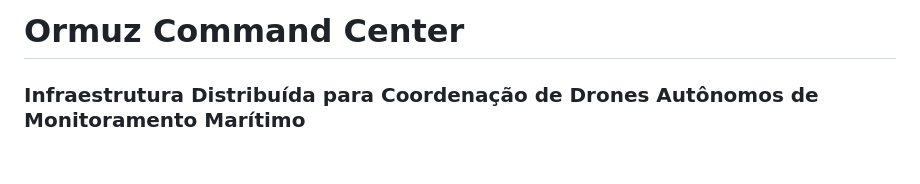
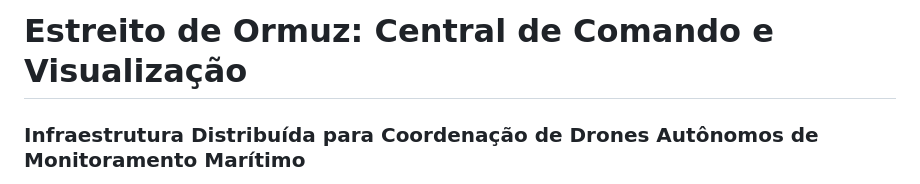
Before and after one commit to VictorC0sta/ormuz, a Markdown page: README.md, the part around the change. Drawn GitHub-style; blank space fills up the shorter version.

Commit message:
Update project title in README.md

```diff
--- a/README.md
+++ b/README.md
@@ -1,4 +1,4 @@
-# Ormuz Command Center
+# Estreito de Ormuz: Central de Comando e Visualização
 ### Infraestrutura Distribuída para Coordenação de Drones Autônomos de Monitoramento Marítimo
 *Disciplina TEC502 — Sistemas Distribuídos · UEFS*
 
```
